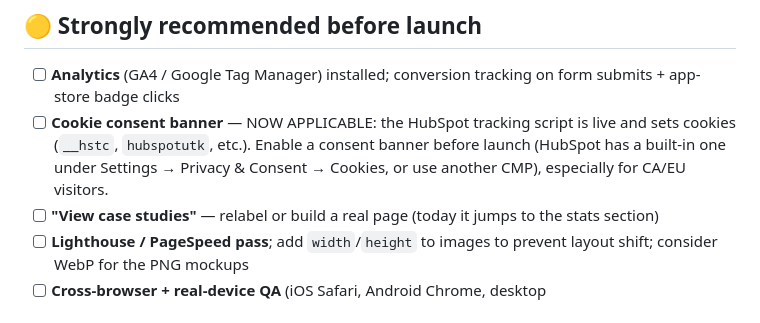
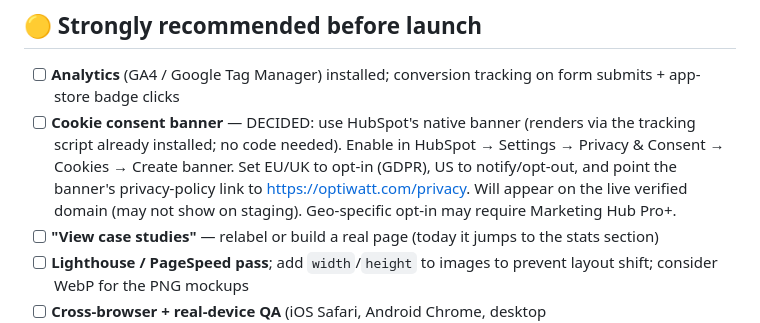
Before and after one commit to rebecca-optiwatt/Claude-Website-Design, a Markdown page: LAUNCH-CHECKLIST.md, the part around the change. GitHub-like rendering.

Commit message:
Checklist: cookie banner decision (HubSpot native, no code needed)
Co-Authored-By: Claude Opus 4.8 <noreply@anthropic.com>

```diff
--- a/LAUNCH-CHECKLIST.md
+++ b/LAUNCH-CHECKLIST.md
@@ -29,7 +29,7 @@ _Last updated: 2026-06-22_
 
 ## 🟡 Strongly recommended before launch
 - [ ] **Analytics** (GA4 / Google Tag Manager) installed; conversion tracking on form submits + app-store badge clicks
-- [ ] **Cookie consent banner** — NOW APPLICABLE: the HubSpot tracking script is live and sets cookies (`__hstc`, `hubspotutk`, etc.). Enable a consent banner before launch (HubSpot has a built-in one under Settings → Privacy & Consent → Cookies, or use another CMP), especially for CA/EU visitors.
+- [ ] **Cookie consent banner** — DECIDED: use HubSpot's native banner (renders via the tracking script already installed; no code needed). Enable in HubSpot → Settings → Privacy & Consent → Cookies → Create banner. Set EU/UK to opt-in (GDPR), US to notify/opt-out, and point the banner's privacy-policy link to https://optiwatt.com/privacy. Will appear on the live verified domain (may not show on staging). Geo-specific opt-in may require Marketing Hub Pro+.
 - [ ] **"View case studies"** — relabel or build a real page (today it jumps to the stats section)
 - [ ] **Lighthouse / PageSpeed pass**; add `width`/`height` to images to prevent layout shift; consider WebP for the PNG mockups
 - [ ] **Cross-browser + real-device QA** (iOS Safari, Android Chrome, desktop Chrome/Safari/Firefox/Edge)
```
